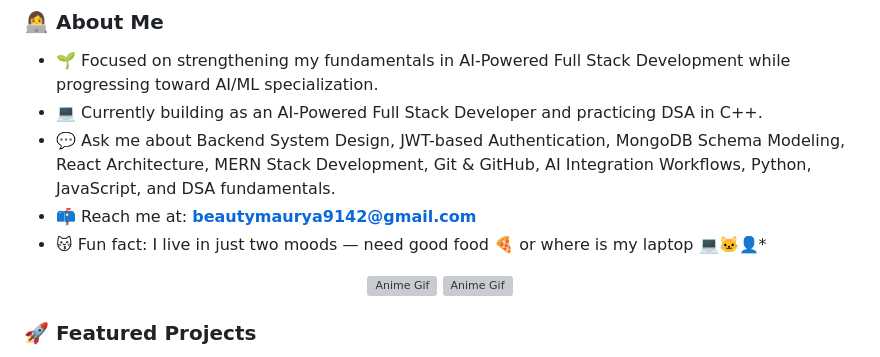
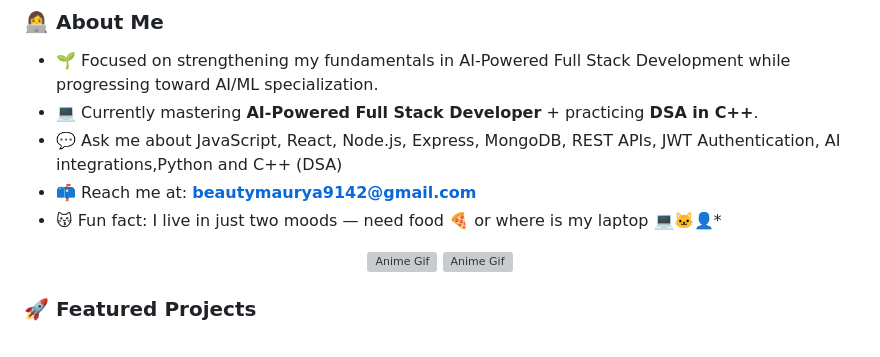
Before and after one commit to BeautyMauryaa/BeautyMauryaa, a Markdown page: README.md, the part around the change. Drawn GitHub-style; grey boxes are pictures that could not be loaded.

Commit message:
Revise About Me section in README.md
Updated skills and interests in the About Me section.

```diff
--- a/README.md
+++ b/README.md
@@ -9,10 +9,10 @@
 
 ### 👩‍💻 About Me
 - 🌱 Focused on strengthening my fundamentals in AI-Powered Full Stack Development while progressing toward AI/ML specialization.
-- 💻 Currently building as an AI-Powered Full Stack Developer and practicing DSA in C++.
-- 💬 Ask me about Backend System Design, JWT-based Authentication, MongoDB Schema Modeling, React Architecture, MERN Stack Development, Git & GitHub, AI Integration Workflows, Python, JavaScript, and DSA fundamentals.
+- 💻 Currently mastering **AI-Powered Full Stack Developer** + practicing **DSA in C++**.
+- 💬 Ask me about JavaScript, React, Node.js, Express, MongoDB, REST APIs, JWT Authentication, AI integrations,Python and C++ (DSA)
 - 📫 Reach me at: **beautymaurya9142@gmail.com**
-- 😽 Fun fact: I live in just two moods — need good food 🍕 or where is my laptop 💻🐱‍👤*
+- 😽 Fun fact: I live in just two moods — need food 🍕 or where is my laptop 💻🐱‍👤*
 
  <p align="center">
 <img src="https://i.pinimg.com/originals/51/8a/fb/518afb1d1cdc07eb7d2b1729f03fe91e.gif" alt="Anime Gif" width="350"/>
```
